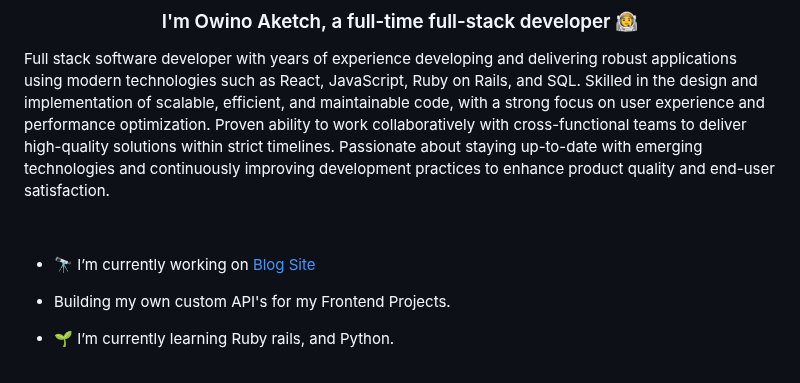
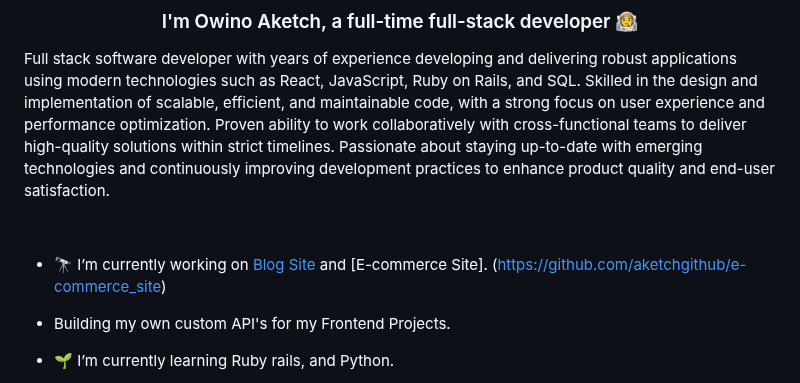
Before and after one commit to aketchgithub/aketchgithub, a Markdown page: README.md, the part around the change. GitHub-like rendering.

```diff
--- a/README.md
+++ b/README.md
@@ -12,7 +12,7 @@
 <br/>
 
 
-- 🔭 I’m currently working on [Blog Site](https://github.com/aketchgithub/blog_site)
+- 🔭 I’m currently working on [Blog Site](https://github.com/aketchgithub/blog_site)  and [E-commerce Site]. (https://github.com/aketchgithub/e-commerce_site)
 - Building my own custom API's for my Frontend Projects.
 
 
```
